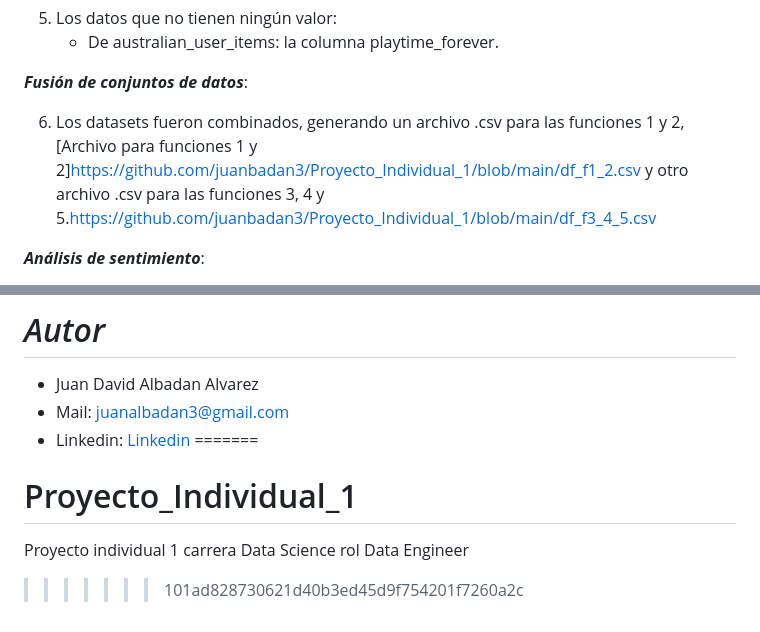
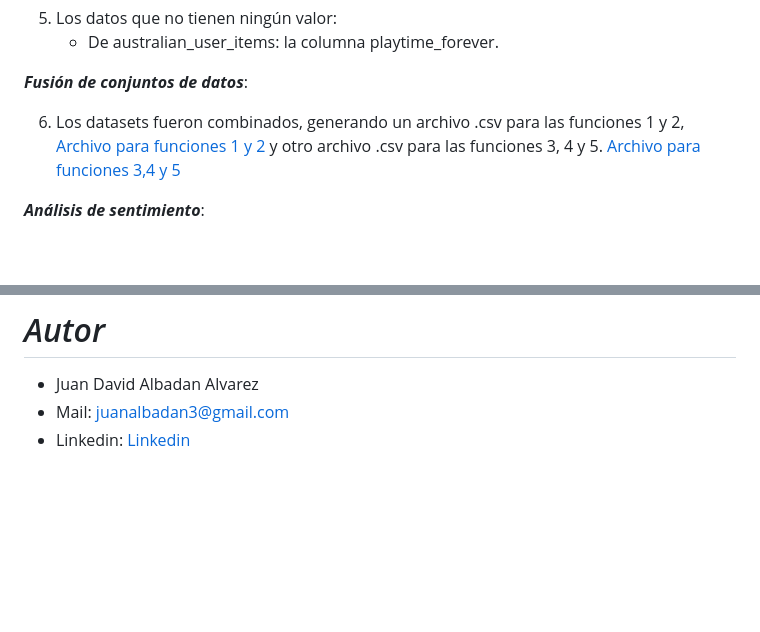
Before and after one commit to juanbadan3/Proyecto_Individual_1, a Markdown page: README.md, 2 parts joined by grey strips. GitHub-like rendering; blank space fills up the shorter version.

```diff
--- a/README.md
+++ b/README.md
@@ -58,7 +58,7 @@ _**Se quitan datos sin valor**_:
 
 _**Fusión de conjuntos de datos**_:
 
-6. Los datasets fueron combinados, generando un archivo .csv para las funciones 1 y 2, [Archivo para funciones 1 y 2]https://github.com/juanbadan3/Proyecto_Individual_1/blob/main/df_f1_2.csv y otro archivo .csv para las funciones 3, 4 y 5.https://github.com/juanbadan3/Proyecto_Individual_1/blob/main/df_f3_4_5.csv
+6. Los datasets fueron combinados, generando un archivo .csv para las funciones 1 y 2, [Archivo para funciones 1 y 2](https://github.com/juanbadan3/Proyecto_Individual_1/blob/main/df_f1_2.csv) y otro archivo .csv para las funciones 3, 4 y 5. [Archivo para funciones 3,4 y 5](https://github.com/juanbadan3/Proyecto_Individual_1/blob/main/df_f3_4_5.csv)
 
 
 _**Análisis de sentimiento**_:
@@ -136,7 +136,3 @@ Para consumir la API, utilice los 6 endpoints diferentes para obtener informaci
 - Juan David Albadan Alvarez
 - Mail: juanalbadan3@gmail.com
 - Linkedin: [Linkedin](https://www.linkedin.com/in/juan-david-albadan-689855216/)
-=======
-# Proyecto_Individual_1
-Proyecto individual 1 carrera Data Science rol Data Engineer
->>>>>>> 101ad828730621d40b3ed45d9f754201f7260a2c
```
Also changed, not shown: other parts of README.md (+2 -2 lines).
